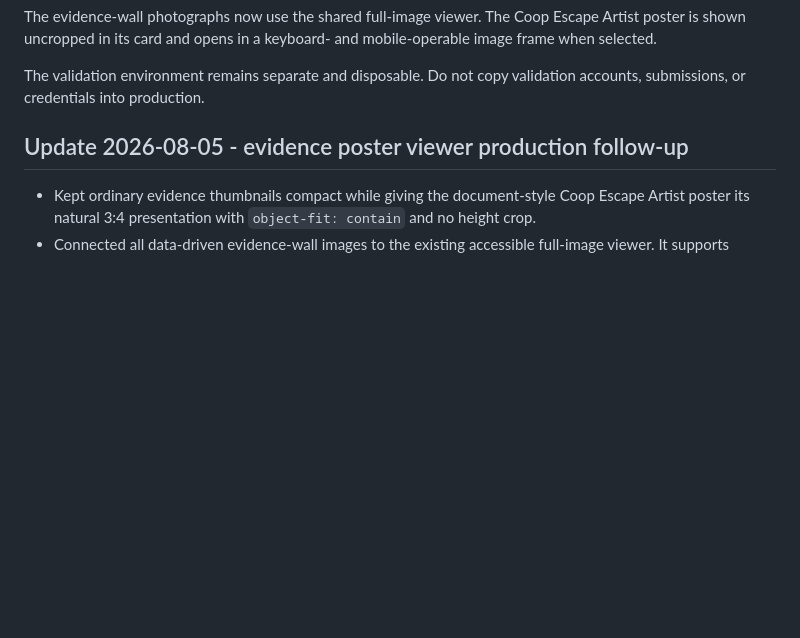
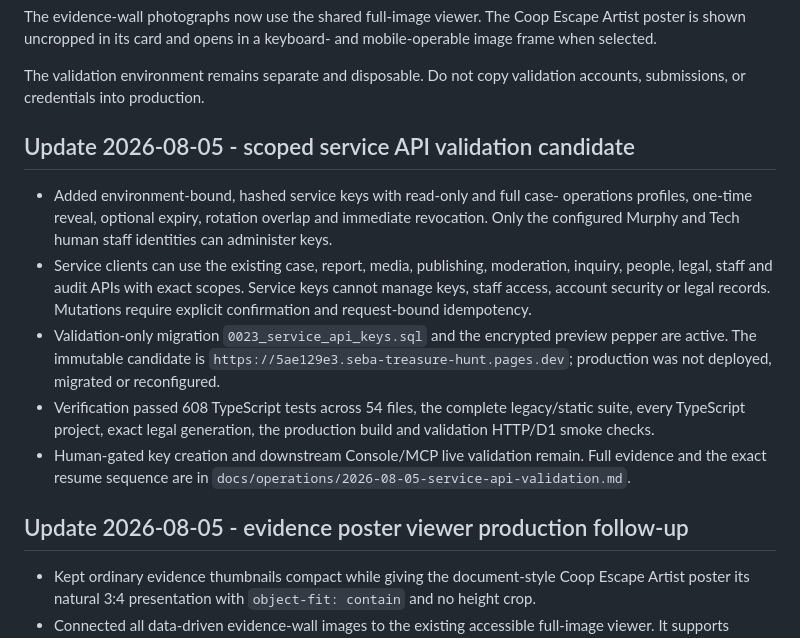
Before and after one commit to murdawkmedia/seba-treasure-hunt, a Markdown page: STATUS.md, the part around the change. Drawn GitHub-style; blank space fills up the shorter version.

Commit message:
docs: record service API validation candidate

```diff
--- a/STATUS.md
+++ b/STATUS.md
@@ -24,6 +24,28 @@ and mobile-operable image frame when selected.
 
 The validation environment remains separate and disposable. Do not copy
 validation accounts, submissions, or credentials into production.
+
+## Update 2026-08-05 - scoped service API validation candidate
+
+- Added environment-bound, hashed service keys with read-only and full case-
+  operations profiles, one-time reveal, optional expiry, rotation overlap and
+  immediate revocation. Only the configured Murphy and Tech human staff
+  identities can administer keys.
+- Service clients can use the existing case, report, media, publishing,
+  moderation, inquiry, people, legal, staff and audit APIs with exact scopes.
+  Service keys cannot manage keys, staff access, account security or legal
+  records. Mutations require explicit confirmation and request-bound
+  idempotency.
+- Validation-only migration `0023_service_api_keys.sql` and the encrypted
+  preview pepper are active. The immutable candidate is
+  `https://5ae129e3.seba-treasure-hunt.pages.dev`; production was not deployed,
+  migrated or reconfigured.
+- Verification passed 608 TypeScript tests across 54 files, the complete
+  legacy/static suite, every TypeScript project, exact legal generation, the
+  production build and validation HTTP/D1 smoke checks.
+- Human-gated key creation and downstream Console/MCP live validation remain.
+  Full evidence and the exact resume sequence are in
+  `docs/operations/2026-08-05-service-api-validation.md`.
 
 ## Update 2026-08-05 - evidence poster viewer production follow-up
 
```
Also changed, not shown: docs/operations/2026-08-05-service-api-validation.md (added, +74 -0 lines).
